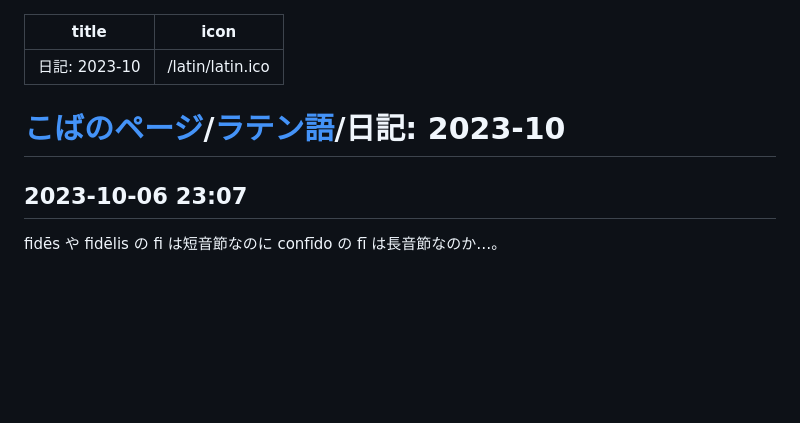
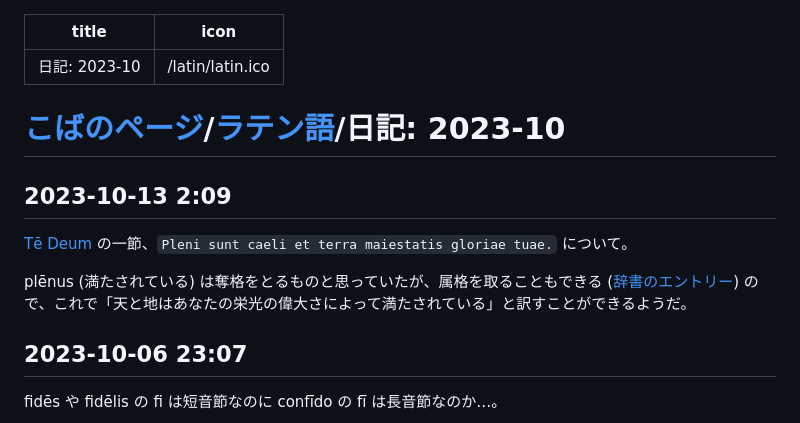
Before and after one commit to koba-e964/koba-e964.github.io, a Markdown page: latin/202310.md, the part around the change. Rendered like a GitHub page; blank space fills up the shorter version.

Commit message:
Add 2023-10-13

```diff
--- a/latin/202310.md
+++ b/latin/202310.md
@@ -4,6 +4,11 @@ icon: /latin/latin.ico
 ---
 
 # [こばのページ](../index.html)/[ラテン語](index.html)/日記: 2023-10
+## 2023-10-13 2:09
+[Tē Deum](https://ja.wikipedia.org/wiki/%E3%83%86%E3%83%BB%E3%83%87%E3%82%A6%E3%83%A0#%E3%83%86%E3%82%AD%E3%82%B9%E3%83%88) の一節、`Pleni sunt caeli et terra maiestatis gloriae tuae.` について。
+
+plēnus (満たされている) は奪格をとるものと思っていたが、属格を取ることもできる ([辞書のエントリー](https://latinitium.com/latin-dictionaries/?t=lsn36651)) ので、これで「天と地はあなたの栄光の偉大さによって満たされている」と訳すことができるようだ。
+
 ## 2023-10-06 23:07
 fidēs や fidēlis の fi は短音節なのに confīdo の fī は長音節なのか…。
 
```
